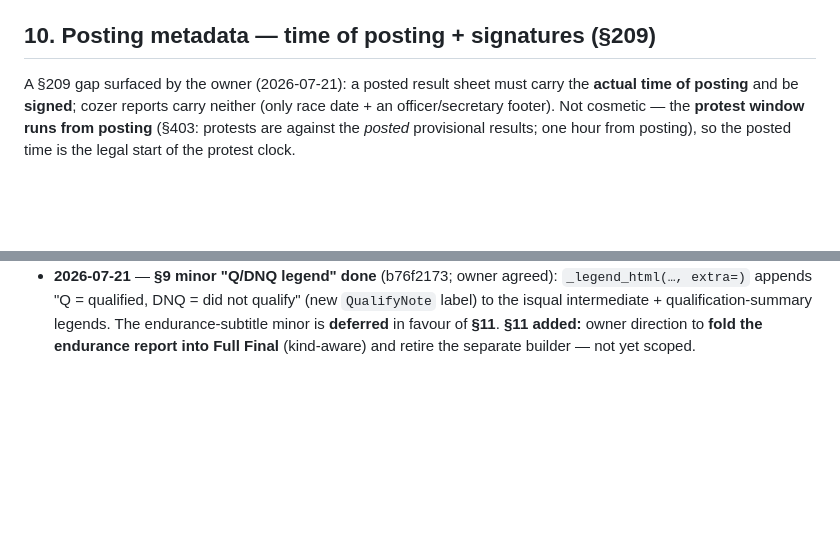
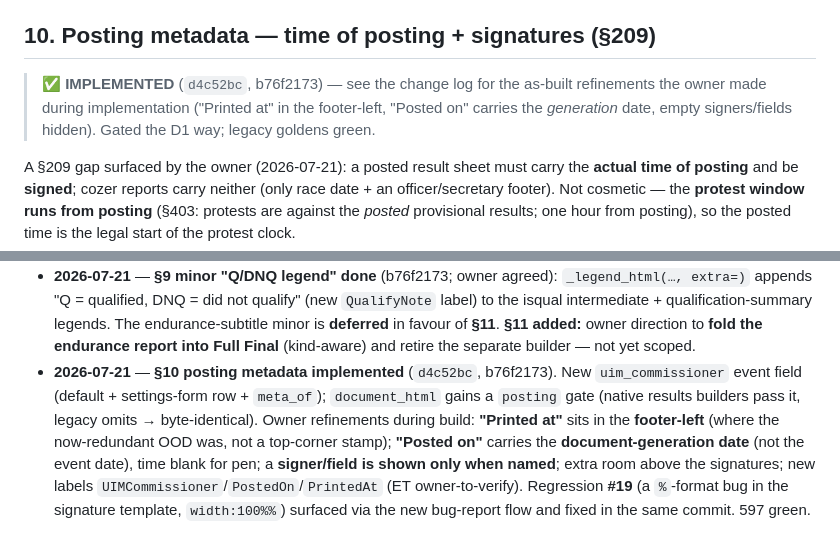
Before and after one commit to pearu/cozer, a Markdown page: docs/REPORTS.md, 2 parts joined by grey strips. Drawn GitHub-style; blank space fills up the shorter version.

Commit message:
docs(REPORTS): §10 posting metadata marked implemented (d4c52bc) + change-log
Co-Authored-By: Claude Opus 4.8 (1M context) <noreply@anthropic.com>

```diff
--- a/docs/REPORTS.md
+++ b/docs/REPORTS.md
@@ -202,6 +202,10 @@ footnotes stay relevant. Owner chose a **full content pass** (this section) with
 
 ## 10. Posting metadata — time of posting + signatures (§209)
 
+> ✅ **IMPLEMENTED** (`d4c52bc`, b76f2173) — see the change log for the as-built refinements the
+> owner made during implementation ("Printed at" in the footer-left, "Posted on" carries the
+> *generation* date, empty signers/fields hidden). Gated the D1 way; legacy goldens green.
+
 A §209 gap surfaced by the owner (2026-07-21): a posted result sheet must carry the **actual time of
 posting** and be **signed**; cozer reports carry neither (only race date + an officer/secretary
 footer). Not cosmetic — the **protest window runs from posting** (§403: protests are against the
@@ -314,3 +318,12 @@ phase kind is endurance, and the separate `endurance.py` report is then removed
   intermediate + qualification-summary legends. The endurance-subtitle minor is **deferred** in
   favour of **§11**. **§11 added:** owner direction to **fold the endurance report into Full
   Final** (kind-aware) and retire the separate builder — not yet scoped.
+- **2026-07-21** — **§10 posting metadata implemented** (`d4c52bc`, b76f2173). New
+  `uim_commissioner` event field (default + settings-form row + `meta_of`); `document_html` gains a
+  `posting` gate (native results builders pass it, legacy omits → byte-identical). Owner refinements
+  during build: **"Printed at"** sits in the **footer-left** (where the now-redundant OOD was, not a
+  top-corner stamp); **"Posted on"** carries the **document-generation date** (not the event date),
+  time blank for pen; a **signer/field is shown only when named**; extra room above the signatures;
+  new labels `UIMCommissioner`/`PostedOn`/`PrintedAt` (ET owner-to-verify). Regression **#19**
+  (a `%`-format bug in the signature template, `width:100%%`) surfaced via the new bug-report flow
+  and fixed in the same commit. 597 green.
```
